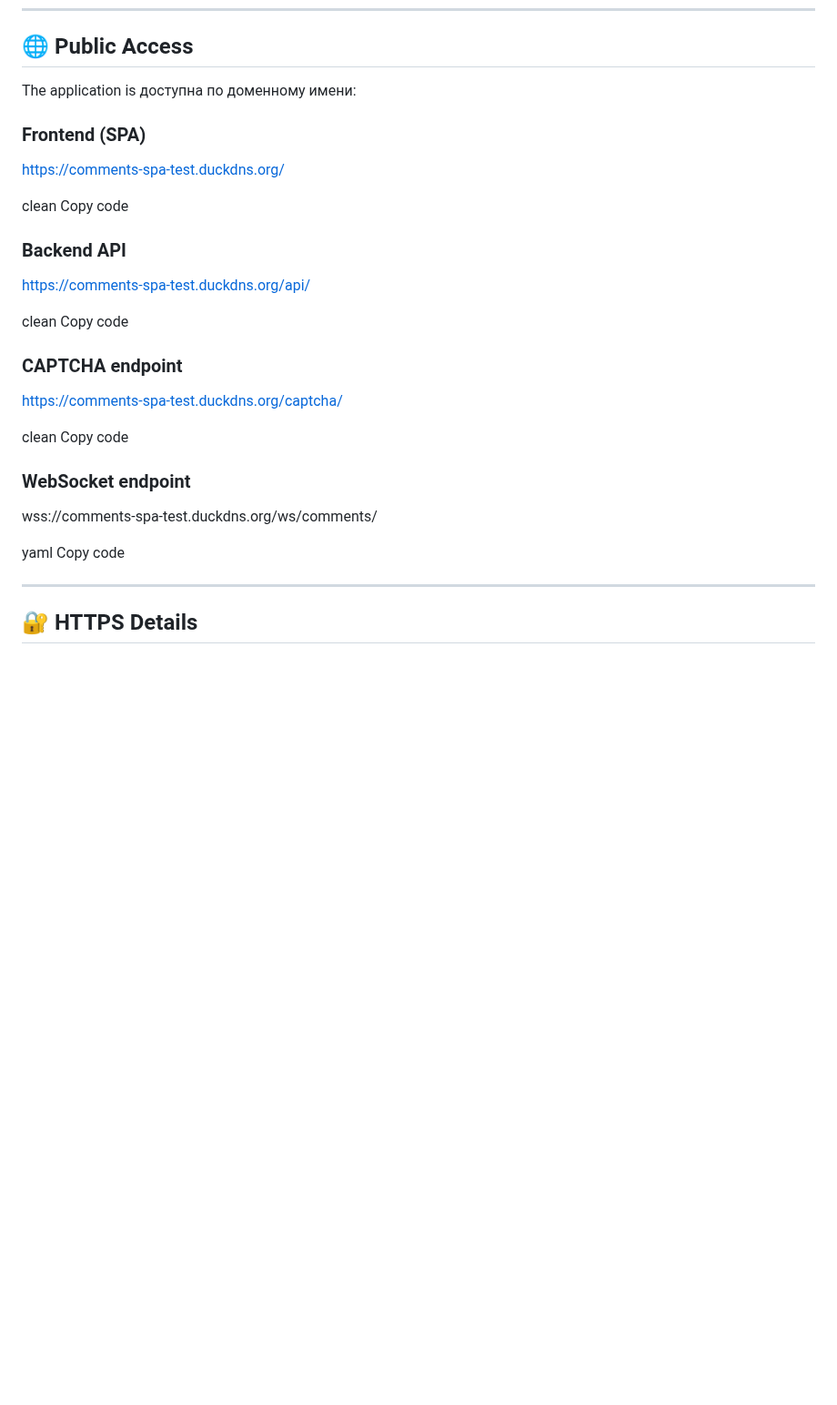
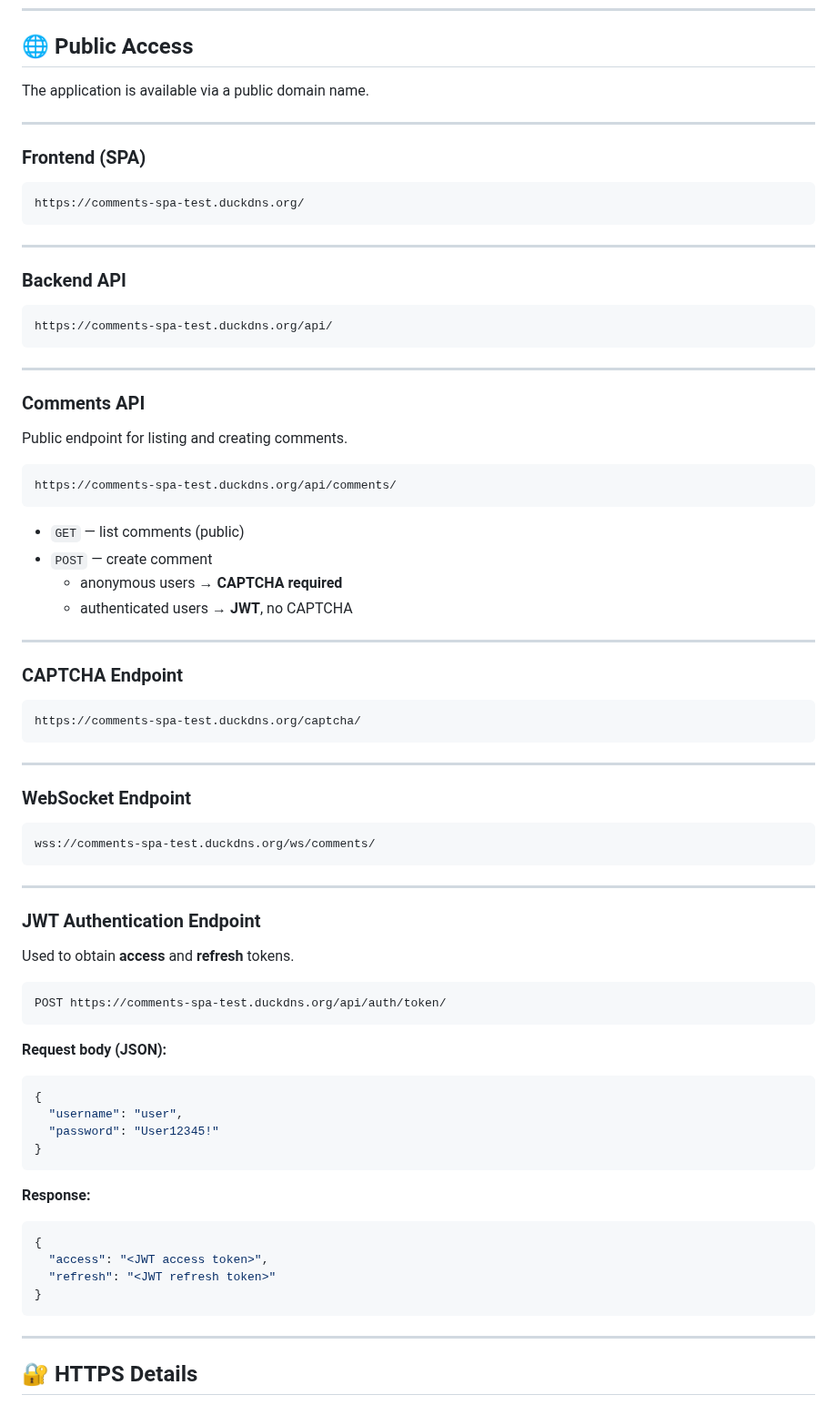
Before and after one commit to Profy8712/django-comments-spa, a Markdown page: README.md, the part around one of its changes. Shown at 91% size. GitHub-like rendering; blank space fills up the shorter version.

````diff
--- a/README.md
+++ b/README.md
@@ -420,35 +420,81 @@ This setup reflects a **realistic production environment** suitable for:
 
 ## 🌐 Public Access
 
-The application is доступна по доменному имени:
+The application is available via a public domain name.
+
+---
 
 ### Frontend (SPA)
 
+```text
 https://comments-spa-test.duckdns.org/
+```
 
-clean
-Copy code
+---
 
 ### Backend API
 
+```text
 https://comments-spa-test.duckdns.org/api/
+```
 
-clean
-Copy code
+---
 
-### CAPTCHA endpoint
+### Comments API
 
+Public endpoint for listing and creating comments.
+
+```text
+https://comments-spa-test.duckdns.org/api/comments/
+```
+
+- `GET` — list comments (public)
+- `POST` — create comment
+  - anonymous users → **CAPTCHA required**
+  - authenticated users → **JWT**, no CAPTCHA
+
+---
+
+### CAPTCHA Endpoint
+
+```text
 https://comments-spa-test.duckdns.org/captcha/
+```
 
-clean
-Copy code
+---
 
-### WebSocket endpoint
+### WebSocket Endpoint
 
+```text
 wss://comments-spa-test.duckdns.org/ws/comments/
+```
 
-yaml
-Copy code
+---
+
+### JWT Authentication Endpoint
+
+Used to obtain **access** and **refresh** tokens.
+
+```yaml
+POST https://comments-spa-test.duckdns.org/api/auth/token/
+```
+
+**Request body (JSON):**
+```json
+{
+  "username": "user",
+  "password": "User12345!"
+}
+```
+
+**Response:**
+```json
+{
+  "access": "<JWT access token>",
+  "refresh": "<JWT refresh token>"
+}
+```
+
 
 ---
 
````
Also changed, not shown: other parts of README.md (+52 -0 lines).
